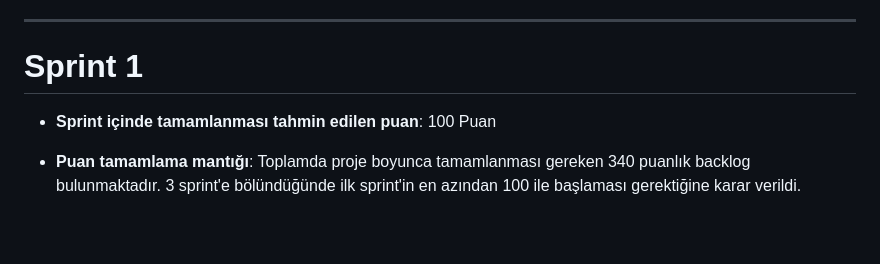
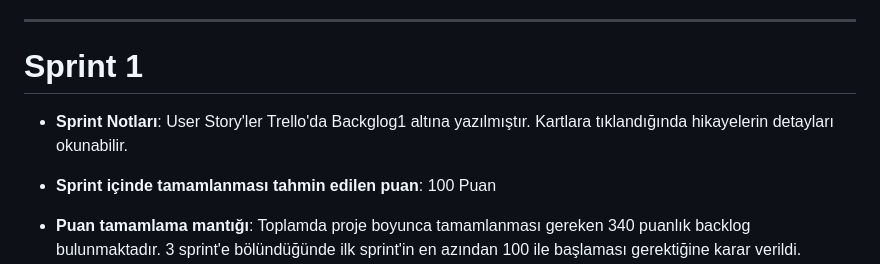
Before and after one commit to HavaGundogan/OUA_F3_TEAM, a Markdown page: README.md, the part around the change. Rendered like a GitHub page; blank space fills up the shorter version.

```diff
--- a/README.md
+++ b/README.md
@@ -50,6 +50,8 @@ Firebase kısmında çıkan sorunlar düzeltilmiştir. Google girişlerinde bir
 ---
 # Sprint 1
 
+- **Sprint Notları**: User Story'ler Trello'da  Backglog1 altına yazılmıştır. Kartlara tıklandığında hikayelerin detayları okunabilir.
+
 - **Sprint içinde tamamlanması tahmin edilen puan**: 100 Puan
 
 
```
